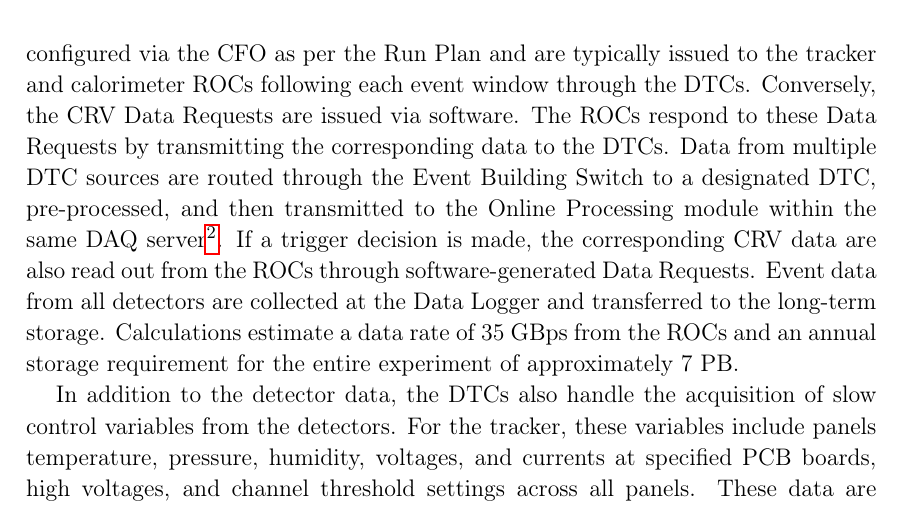
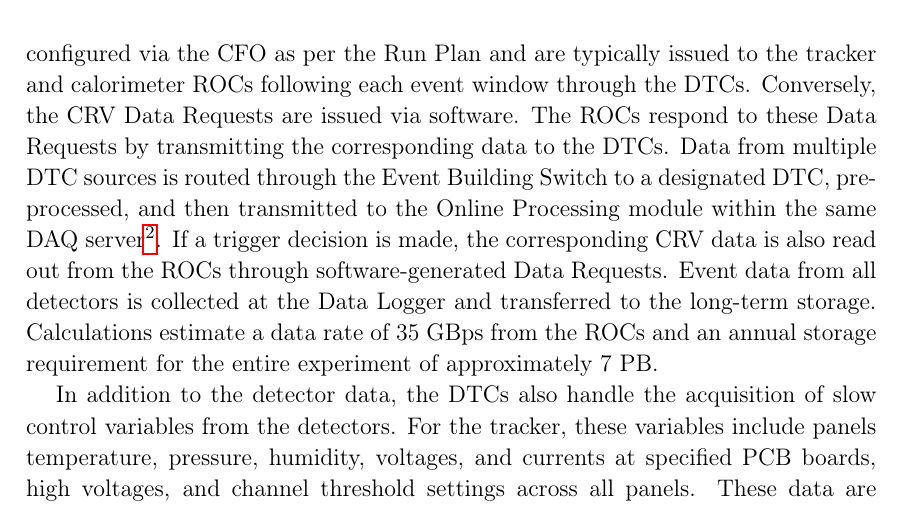
Before and after one commit to sgamba2/master_thesis, a LaTeX thesis (main.tex, which reads chapters/chapter3.tex): part of page 94 of 193, cut so that both start at the same text. Compiled offline with pdfLaTeX; a LaTeX package or settings file that is missing is left out.

Commit message:
fjvndkfjvn

```diff
--- a/chapters/chapter3.tex
+++ b/chapters/chapter3.tex
@@ -602,13 +602,13 @@ The Data Requests can be configured via the CFO as per the Run Plan and are
 typically issued to the tracker and calorimeter ROCs following each event
 window through the DTCs. Conversely, the CRV Data Requests are issued via
 software. The ROCs respond to these Data Requests by transmitting the
-corresponding data to the DTCs. Data from multiple DTC sources are routed
+corresponding data to the DTCs. Data from multiple DTC sources is routed
 through the Event Building Switch to a designated DTC, pre-processed, and
 then transmitted to the Online Processing module within the same DAQ
 server\footnote{The DTCs are implemented as commercial PCIe cards located
 within the DAQ Servers.}. If a trigger decision is made, the corresponding
-CRV data are also read out from the ROCs through software-generated Data
-Requests. Event data from all detectors are collected at the Data Logger
+CRV data is also read out from the ROCs through software-generated Data
+Requests. Event data from all detectors is collected at the Data Logger
 and transferred to the long-term storage. Calculations estimate a data rate of 35 GBps
 from the ROCs and an annual storage requirement for the entire experiment of
 approximately 7 PB.
```
